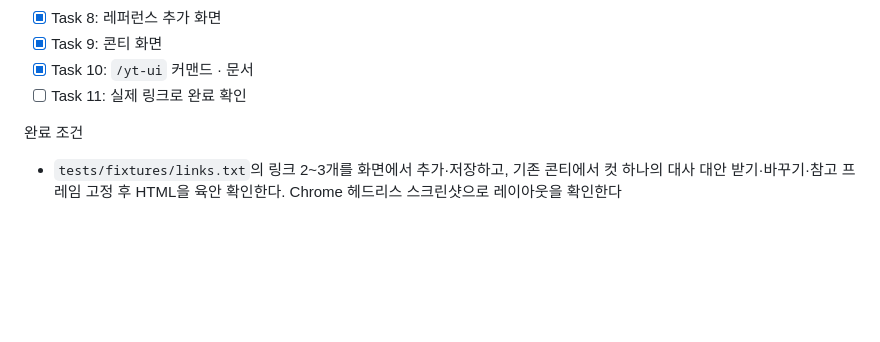
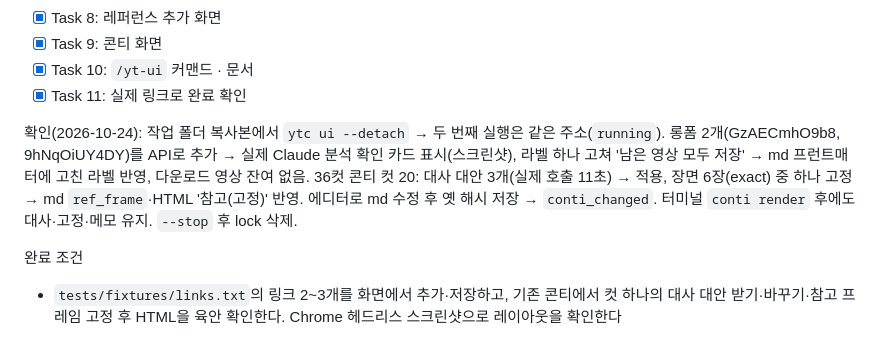
Before and after one commit to SukKouJee/self-concreater, a Markdown page: PLAN.md, the part around the change. Drawn GitHub-style; blank space fills up the shorter version.

Commit message:
docs: check off Phase 13 after live UI run

```diff
--- a/PLAN.md
+++ b/PLAN.md
@@ -204,7 +204,9 @@
 - [x] Task 8: 레퍼런스 추가 화면
 - [x] Task 9: 콘티 화면
 - [x] Task 10: `/yt-ui` 커맨드 · 문서
-- [ ] Task 11: 실제 링크로 완료 확인
+- [x] Task 11: 실제 링크로 완료 확인
+
+확인(2026-10-24): 작업 폴더 복사본에서 `ytc ui --detach` → 두 번째 실행은 같은 주소(`running`). 롱폼 2개(GzAECmhO9b8, 9hNqOiUY4DY)를 API로 추가 → 실제 Claude 분석 확인 카드 표시(스크린샷), 라벨 하나 고쳐 '남은 영상 모두 저장' → md 프런트매터에 고친 라벨 반영, 다운로드 영상 잔여 없음. 36컷 콘티 컷 20: 대사 대안 3개(실제 호출 11초) → 적용, 장면 6장(exact) 중 하나 고정 → md `ref_frame`·HTML '참고(고정)' 반영. 에디터로 md 수정 후 옛 해시 저장 → `conti_changed`. 터미널 `conti render` 후에도 대사·고정·메모 유지. `--stop` 후 lock 삭제.
 
 완료 조건
 - `tests/fixtures/links.txt`의 링크 2~3개를 화면에서 추가·저장하고, 기존 콘티에서 컷 하나의 대사 대안 받기·바꾸기·참고 프레임 고정 후 HTML을 육안 확인한다. Chrome 헤드리스 스크린샷으로 레이아웃을 확인한다
```
